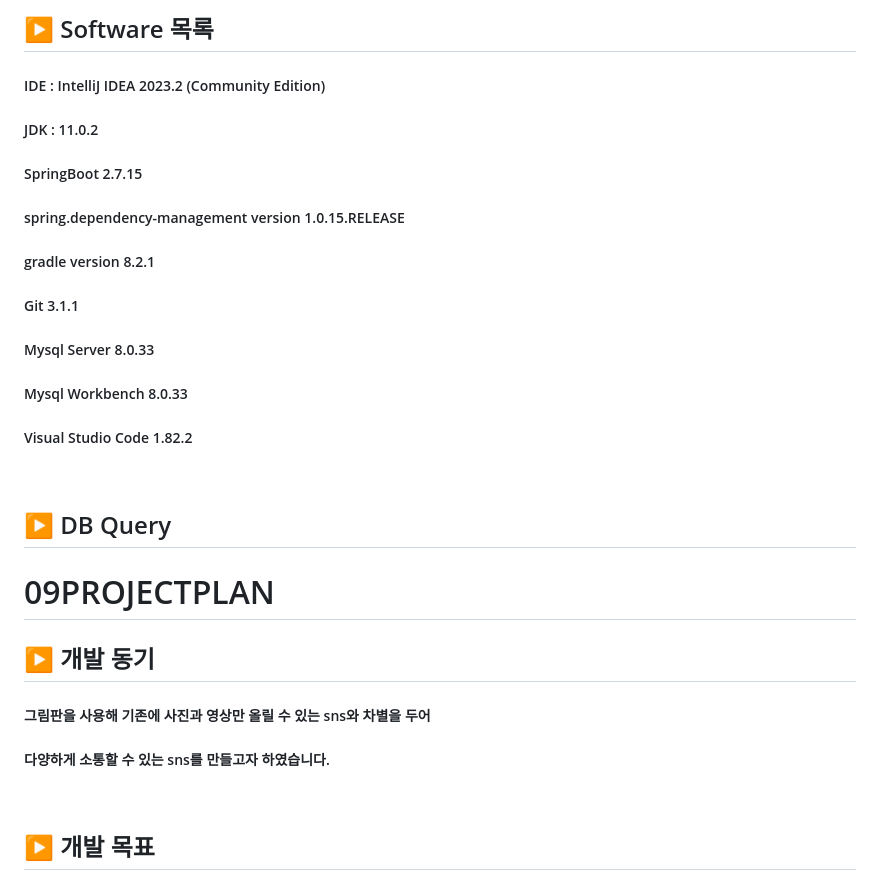
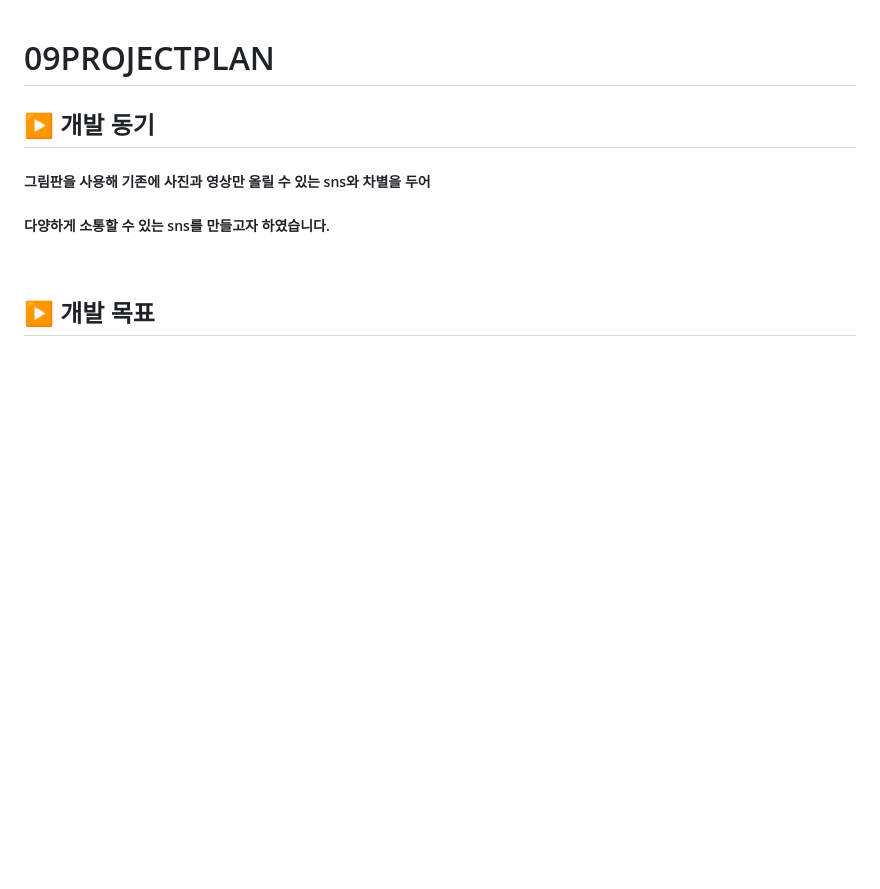
Before and after one commit to kimgyeongmin123/hamohamo, a Markdown page: README.md, the part around one of its changes. GitHub-like rendering; blank space fills up the shorter version.

```diff
--- a/README.md
+++ b/README.md
@@ -45,17 +1,3 @@
-## ▶️ Software 목록
-
-##### IDE : IntelliJ IDEA 2023.2 (Community Edition)
-##### JDK : 11.0.2
-##### SpringBoot 2.7.15
-##### spring.dependency-management version 1.0.15.RELEASE
-##### gradle version 8.2.1
-##### Git 3.1.1
-##### Mysql Server 8.0.33
-##### Mysql Workbench 8.0.33
-##### Visual Studio Code 1.82.2
-<br/>
-
-## ▶️ DB Query
 09PROJECTPLAN
 =
 
```
Also changed, not shown: other parts of README.md (+0 -44 lines).
